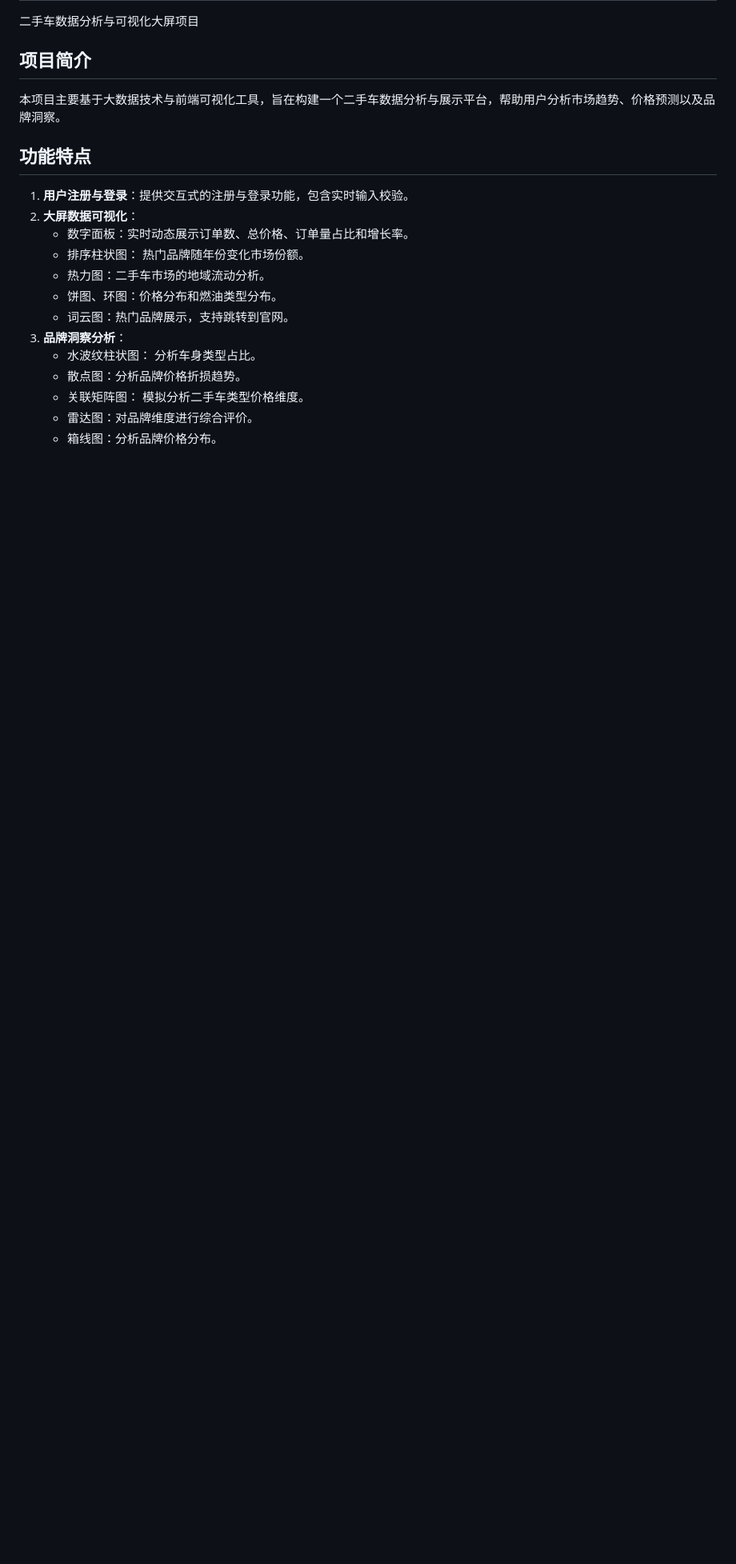
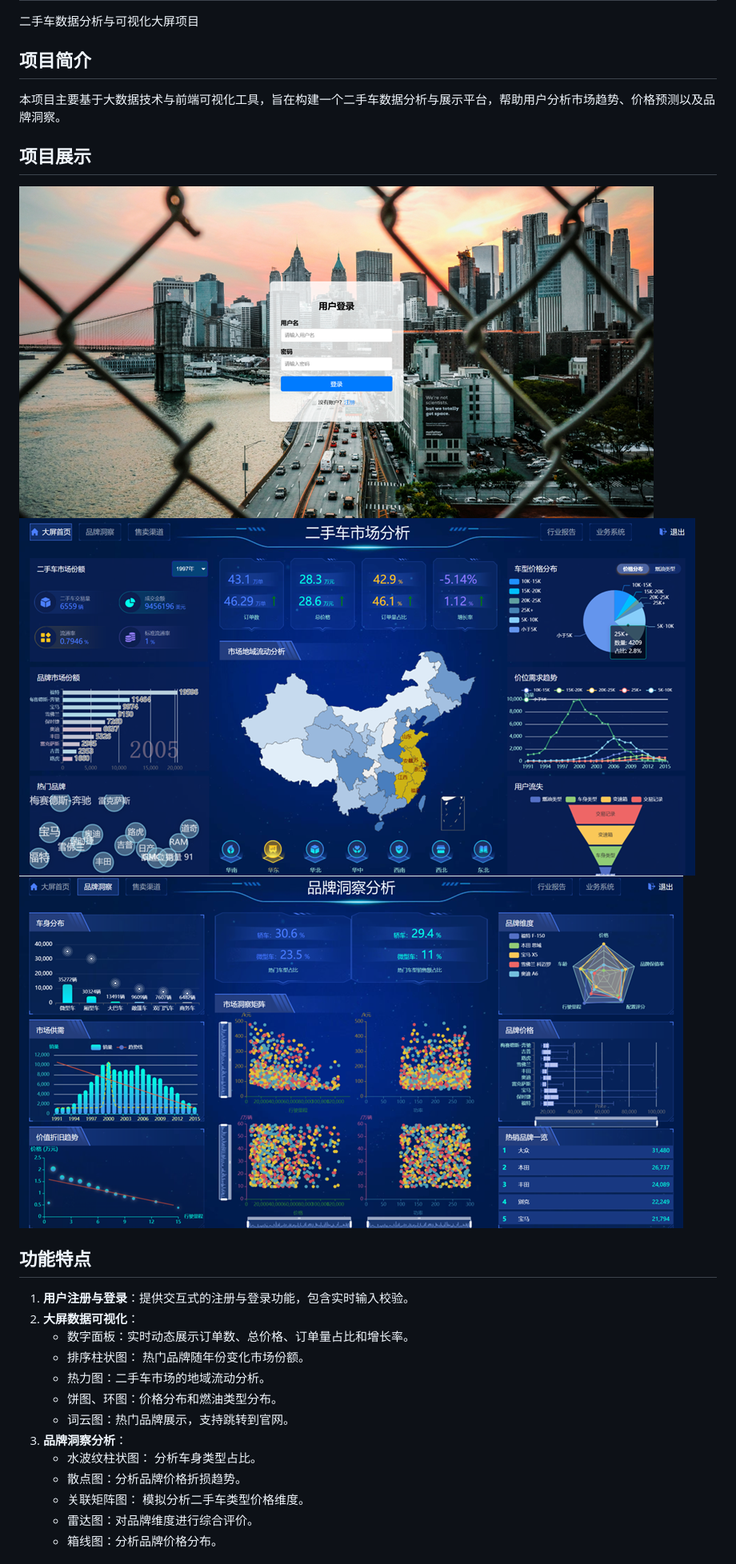
Before and after one commit to starrismovo/project2024, a Markdown page: README.md, the part around the change. Shown: that part at 80% size. GitHub-like rendering; pictures changed too: image-1.png (added), image-2.png (added), image.png (added); blank space fills up the shorter version.

Commit message:
Update project with new changes

```diff
--- a/README.md
+++ b/README.md
@@ -5,6 +5,10 @@
 ## 项目简介
 本项目主要基于大数据技术与前端可视化工具，旨在构建一个二手车数据分析与展示平台，帮助用户分析市场趋势、价格预测以及品牌洞察。
 
+## 项目展示
+![登录页面](image-2.png)
+![主屏可视化](image.png)
+![品牌洞察分析可视化](image-1.png)
 ## 功能特点
 1. **用户注册与登录**：提供交互式的注册与登录功能，包含实时输入校验。
 2. **大屏数据可视化**：
```
